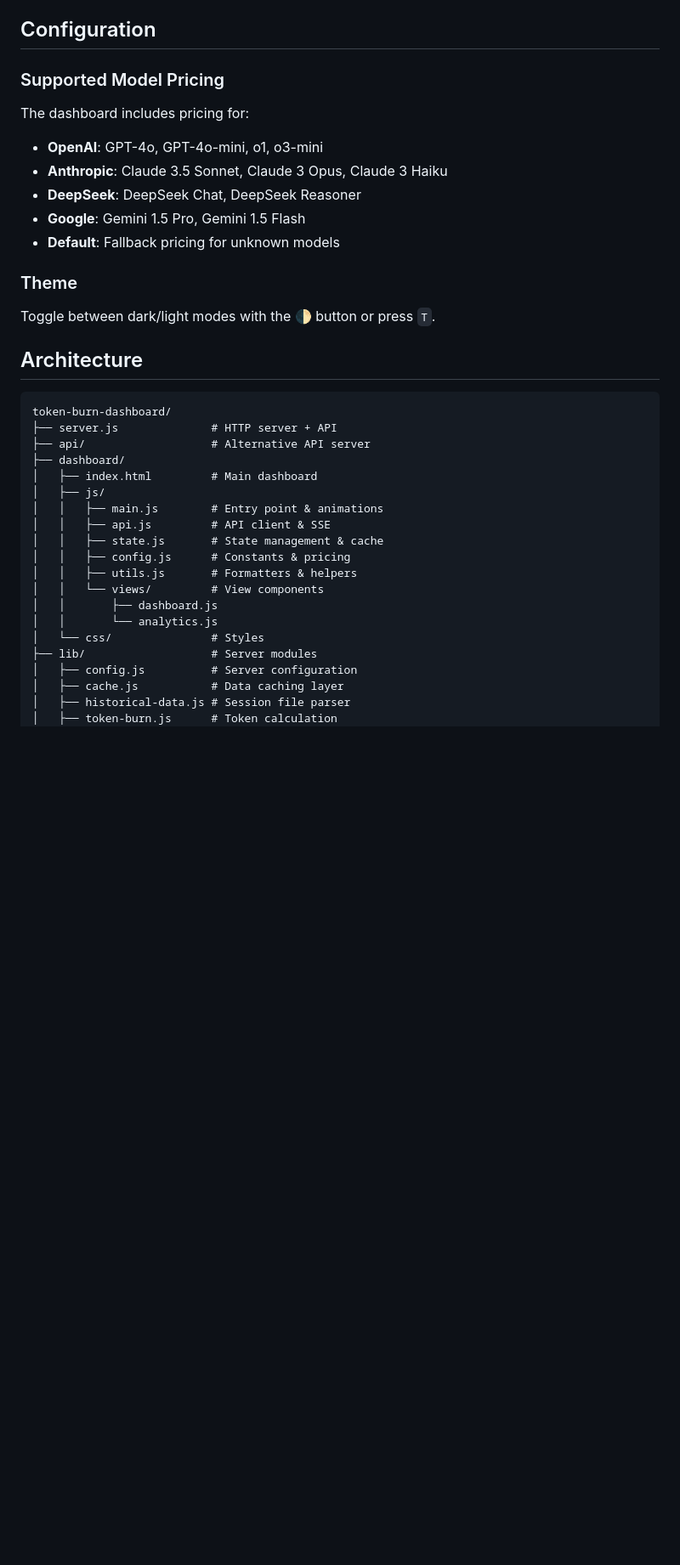
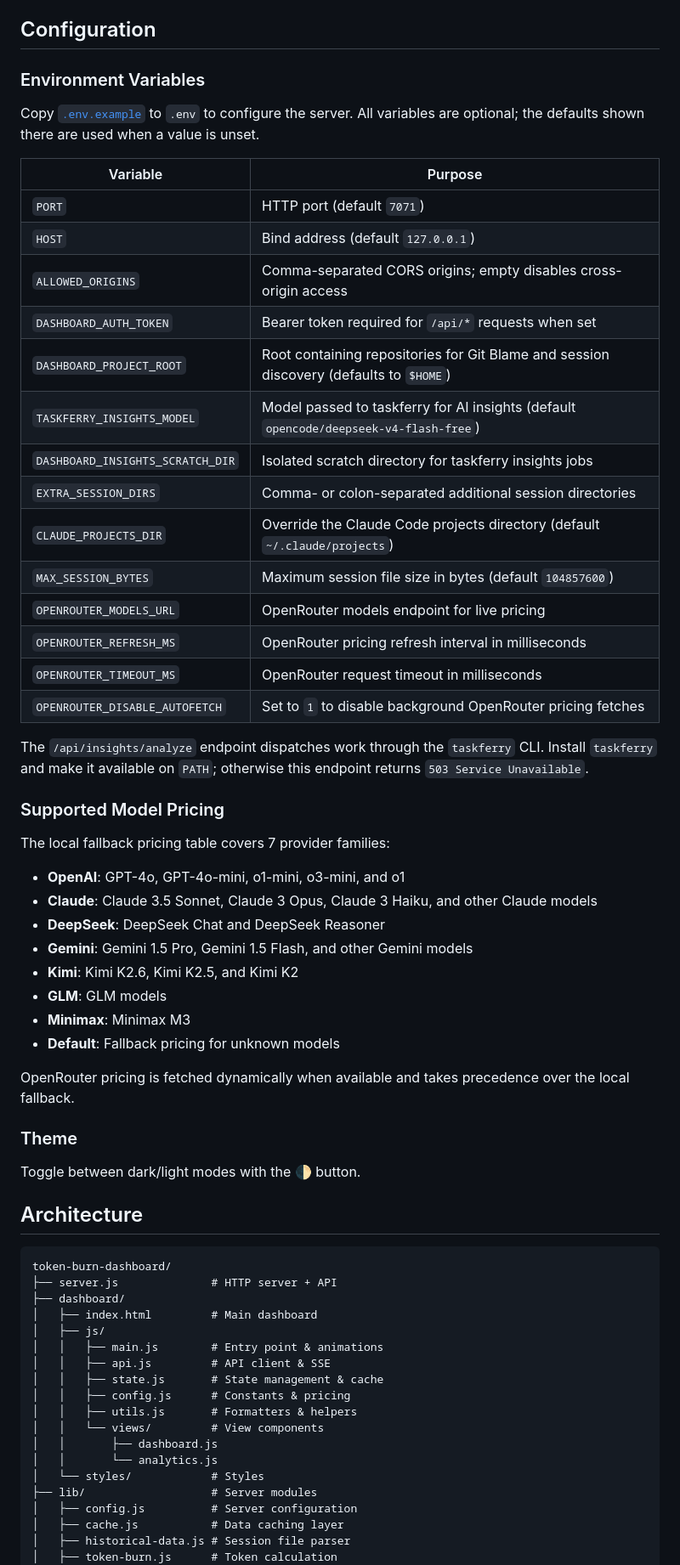
Before and after one commit to jeremysball/token-burn-dashboard, a Markdown page: README.md, the part around one of its changes. Shown at 85% size. Drawn GitHub-style; blank space fills up the shorter version.

Commit message:
docs: refresh README for current dashboard

````diff
--- a/README.md
+++ b/README.md
@@ -201,23 +209,55 @@ The dashboard reads from Pi session files:
 
 ## Configuration
 
+### Environment Variables
+
+Copy [`.env.example`](.env.example) to `.env` to configure the server. All
+variables are optional; the defaults shown there are used when a value is
+unset.
+
+| Variable | Purpose |
+|----------|---------|
+| `PORT` | HTTP port (default `7071`) |
+| `HOST` | Bind address (default `127.0.0.1`) |
+| `ALLOWED_ORIGINS` | Comma-separated CORS origins; empty disables cross-origin access |
+| `DASHBOARD_AUTH_TOKEN` | Bearer token required for `/api/*` requests when set |
+| `DASHBOARD_PROJECT_ROOT` | Root containing repositories for Git Blame and session discovery (defaults to `$HOME`) |
+| `TASKFERRY_INSIGHTS_MODEL` | Model passed to taskferry for AI insights (default `opencode/deepseek-v4-flash-free`) |
+| `DASHBOARD_INSIGHTS_SCRATCH_DIR` | Isolated scratch directory for taskferry insights jobs |
+| `EXTRA_SESSION_DIRS` | Comma- or colon-separated additional session directories |
+| `CLAUDE_PROJECTS_DIR` | Override the Claude Code projects directory (default `~/.claude/projects`) |
+| `MAX_SESSION_BYTES` | Maximum session file size in bytes (default `104857600`) |
+| `OPENROUTER_MODELS_URL` | OpenRouter models endpoint for live pricing |
+| `OPENROUTER_REFRESH_MS` | OpenRouter pricing refresh interval in milliseconds |
+| `OPENROUTER_TIMEOUT_MS` | OpenRouter request timeout in milliseconds |
+| `OPENROUTER_DISABLE_AUTOFETCH` | Set to `1` to disable background OpenRouter pricing fetches |
+
+The `/api/insights/analyze` endpoint dispatches work through the `taskferry`
+CLI. Install `taskferry` and make it available on `PATH`; otherwise this
+endpoint returns `503 Service Unavailable`.
+
 ### Supported Model Pricing
-The dashboard includes pricing for:
-- **OpenAI**: GPT-4o, GPT-4o-mini, o1, o3-mini
-- **Anthropic**: Claude 3.5 Sonnet, Claude 3 Opus, Claude 3 Haiku
-- **DeepSeek**: DeepSeek Chat, DeepSeek Reasoner
-- **Google**: Gemini 1.5 Pro, Gemini 1.5 Flash
+The local fallback pricing table covers 7 provider families:
+- **OpenAI**: GPT-4o, GPT-4o-mini, o1-mini, o3-mini, and o1
+- **Claude**: Claude 3.5 Sonnet, Claude 3 Opus, Claude 3 Haiku, and other Claude models
+- **DeepSeek**: DeepSeek Chat and DeepSeek Reasoner
+- **Gemini**: Gemini 1.5 Pro, Gemini 1.5 Flash, and other Gemini models
+- **Kimi**: Kimi K2.6, Kimi K2.5, and Kimi K2
+- **GLM**: GLM models
+- **Minimax**: Minimax M3
 - **Default**: Fallback pricing for unknown models
 
+OpenRouter pricing is fetched dynamically when available and takes precedence
+over the local fallback.
+
 ### Theme
-Toggle between dark/light modes with the 🌓 button or press `T`.
+Toggle between dark/light modes with the 🌓 button.
 
 ## Architecture
 
 ```
 token-burn-dashboard/
 ├── server.js              # HTTP server + API
-├── api/                   # Alternative API server
 ├── dashboard/
 │   ├── index.html         # Main dashboard
 │   ├── js/
@@ -229,7 +269,7 @@ token-burn-dashboard/
 │   │   └── views/         # View components
 │   │       ├── dashboard.js
 │   │       └── analytics.js
-│   └── css/               # Styles
+│   └── styles/            # Styles
 ├── lib/                   # Server modules
 │   ├── config.js          # Server configuration
 │   ├── cache.js           # Data caching layer
````
Also changed, not shown: other parts of README.md (+40 -32 lines).
